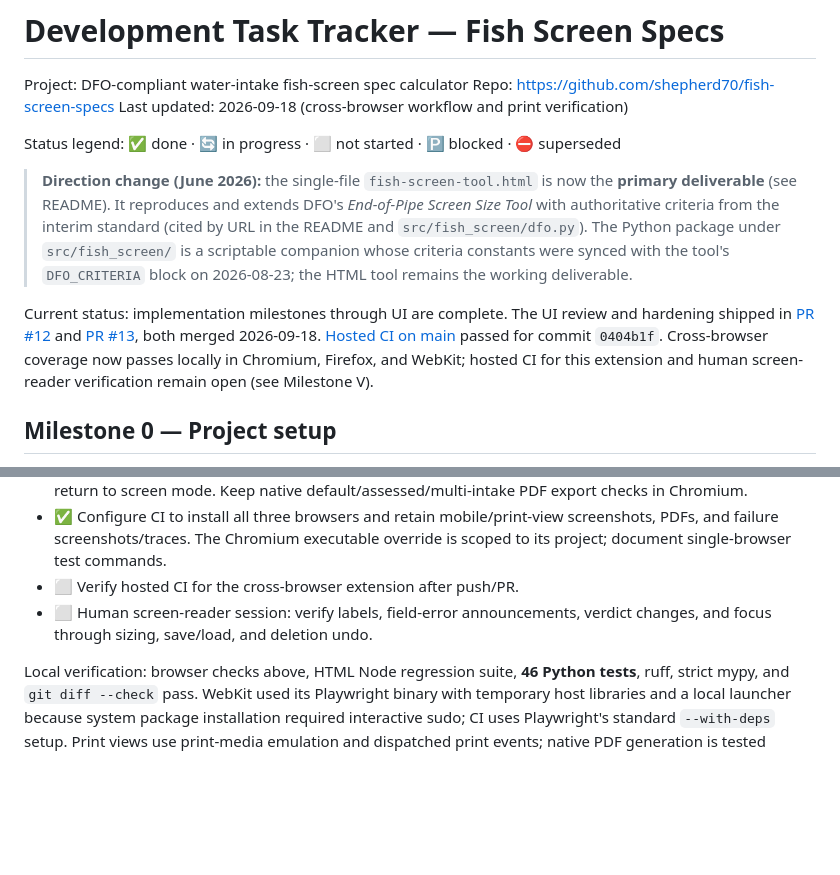
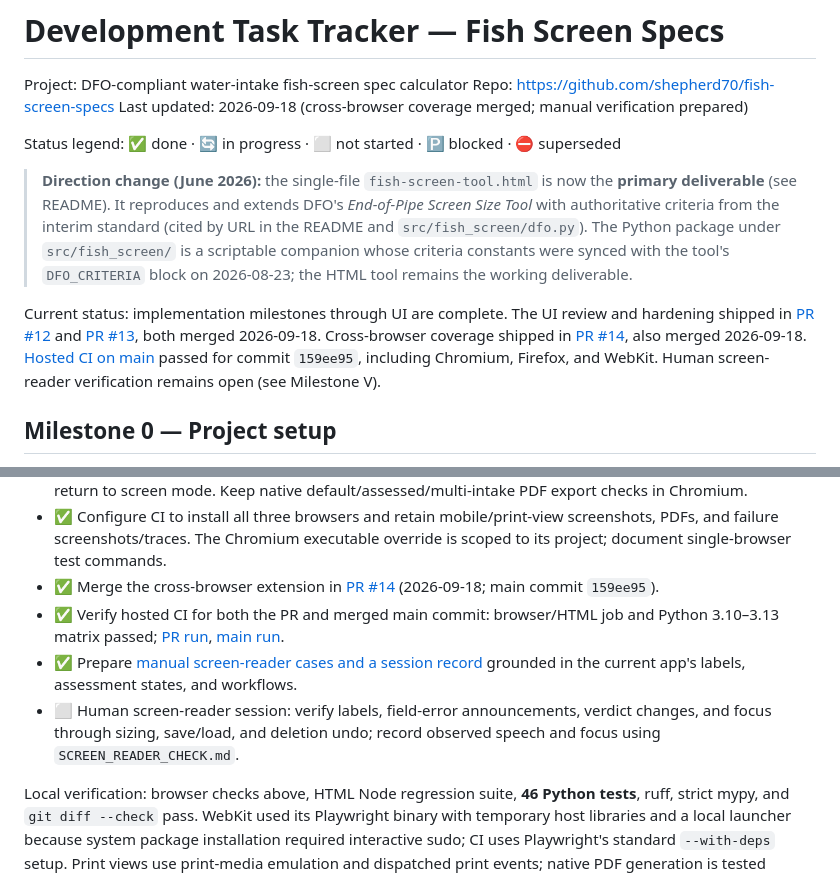
Before and after one commit to shepherd70/fish-screen-specs, a Markdown page: TASKS.md, 2 parts joined by grey strips. Drawn GitHub-style; blank space fills up the shorter version.

```diff
--- a/TASKS.md
+++ b/TASKS.md
@@ -2,7 +2,7 @@
 
 Project: DFO-compliant water-intake fish-screen spec calculator
 Repo: https://github.com/shepherd70/fish-screen-specs
-Last updated: 2026-09-18 (cross-browser workflow and print verification)
+Last updated: 2026-09-18 (cross-browser coverage merged; manual verification prepared)
 
 Status legend: ✅ done · 🔄 in progress · ⬜ not started · 🅿️ blocked · ⛔ superseded
 
@@ -19,10 +19,11 @@ Current status: implementation milestones through UI are complete. The UI
 review and hardening shipped in
 [PR #12](https://github.com/shepherd70/fish-screen-specs/pull/12) and
 [PR #13](https://github.com/shepherd70/fish-screen-specs/pull/13), both merged
-2026-09-18. [Hosted CI on main](https://github.com/shepherd70/fish-screen-specs/actions/runs/35356868506)
-passed for commit `0404b1f`. Cross-browser coverage now passes locally in
-Chromium, Firefox, and WebKit; hosted CI for this extension and human
-screen-reader verification remain open (see Milestone V).
+2026-09-18. Cross-browser coverage shipped in
+[PR #14](https://github.com/shepherd70/fish-screen-specs/pull/14), also merged
+2026-09-18. [Hosted CI on main](https://github.com/shepherd70/fish-screen-specs/actions/runs/35360017602)
+passed for commit `159ee95`, including Chromium, Firefox, and WebKit.
+Human screen-reader verification remains open (see Milestone V).
 
 ## Milestone 0 — Project setup
 
@@ -205,9 +206,18 @@ are tracked below.
 - ✅ Configure CI to install all three browsers and retain mobile/print-view
       screenshots, PDFs, and failure screenshots/traces. The Chromium executable
       override is scoped to its project; document single-browser test commands.
-- ⬜ Verify hosted CI for the cross-browser extension after push/PR.
+- ✅ Merge the cross-browser extension in
+      [PR #14](https://github.com/shepherd70/fish-screen-specs/pull/14)
+      (2026-09-18; main commit `159ee95`).
+- ✅ Verify hosted CI for both the PR and merged main commit: browser/HTML
+      job and Python 3.10–3.13 matrix passed;
+      [PR run](https://github.com/shepherd70/fish-screen-specs/actions/runs/35359650225),
+      [main run](https://github.com/shepherd70/fish-screen-specs/actions/runs/35360017602).
+- ✅ Prepare [manual screen-reader cases and a session record](SCREEN_READER_CHECK.md)
+      grounded in the current app's labels, assessment states, and workflows.
 - ⬜ Human screen-reader session: verify labels, field-error announcements,
-      verdict changes, and focus through sizing, save/load, and deletion undo.
+      verdict changes, and focus through sizing, save/load, and deletion undo;
+      record observed speech and focus using `SCREEN_READER_CHECK.md`.
 
 Local verification: browser checks above, HTML Node regression suite, **46
 Python tests**, ruff, strict mypy, and `git diff --check` pass. WebKit used its
```
Also changed, not shown: README.md (+3 -1 lines), SCREEN_READER_CHECK.md (added, +105 -0 lines).
